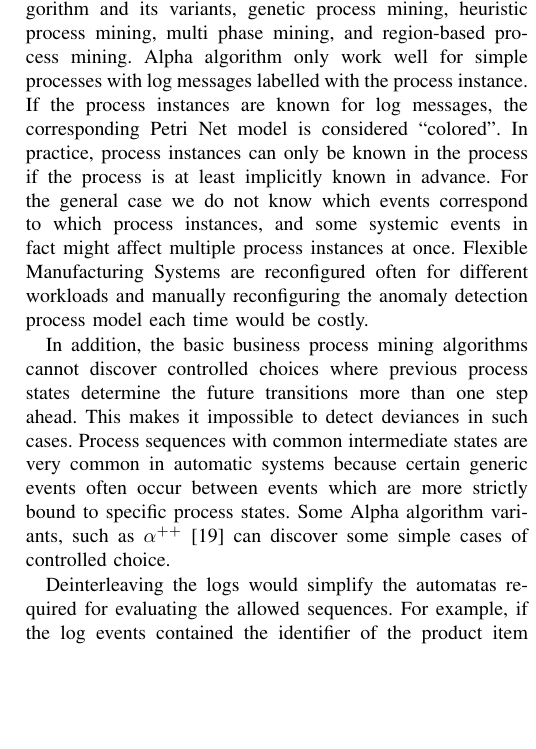
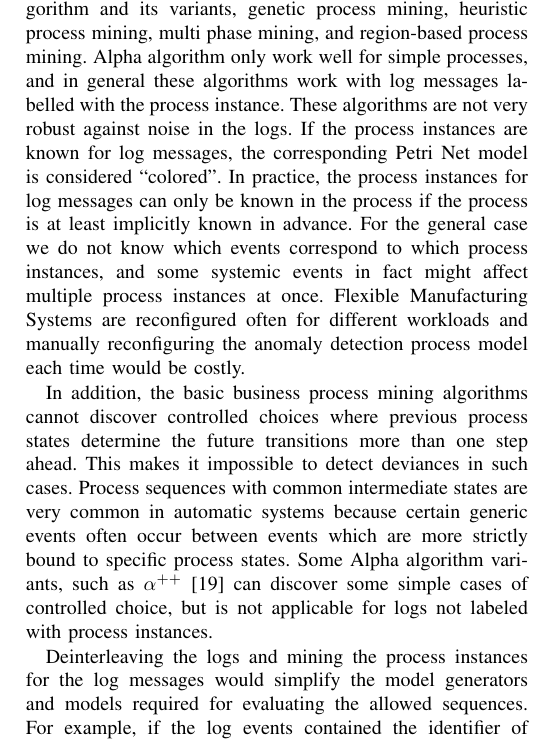
Before and after one commit to keskival/FAS-Simulator, a LaTeX paper (documentation/FAS-Simulator.tex): part of one column of page 5 of 7, cut so that both start at the same text, the shorter picture padded with empty space. Compiled offline with pdfLaTeX.

Commit message:
Clarification about process instances.

```diff
--- a/documentation/FAS-Simulator.tex
+++ b/documentation/FAS-Simulator.tex
@@ -379,9 +379,10 @@ toy examples very well, but didn't work very well for a real world example of a
 
 Currently FMS processes are often modelled as colored Petri nets \cite{saitou2002robust}.
 In process mining there are several approaches in automatically extracting such models such as Alpha algorithm and its
-variants, genetic process mining, heuristic process mining, multi phase mining, and region-based process mining. Alpha algorithm only work well for simple processes
-with log messages labelled with the process instance. If the process instances are known for log messages, the corresponding Petri Net model is considered ``colored''.
-In practice, process instances can only be known in the process
+variants, genetic process mining, heuristic process mining, multi phase mining, and region-based process mining. Alpha algorithm only work well for simple processes,
+and in general these algorithms work with log messages labelled with the process instance. These algorithms are not very robust against noise in the logs.
+If the process instances are known for log messages, the corresponding Petri Net model is considered ``colored''.
+In practice, the process instances for log messages can only be known in the process
 if the process is at least implicitly known in advance. For the general case we do not know which events correspond to which process instances, and some systemic events
 in fact might affect multiple process instances at once. Flexible Manufacturing Systems are reconfigured often for different workloads and manually reconfiguring the anomaly
 detection process model each time would be costly.
@@ -389,9 +390,10 @@ detection process model each time would be costly.
 In addition, the basic business process mining algorithms cannot discover controlled choices where previous process states
 determine the future transitions more than one step ahead. This makes it impossible to detect deviances in such cases. Process sequences with common intermediate states
 are very common in automatic systems because certain generic events often occur between events which are more strictly bound to specific process states. Some Alpha algorithm
-variants, such as $\alpha^{++}$ \cite{wen2007mining} can discover some simple cases of controlled choice.
+variants, such as $\alpha^{++}$ \cite{wen2007mining} can discover some simple cases of controlled choice, but is not applicable for logs not labeled with process instances.
 
-Deinterleaving the logs would simplify the automatas required for evaluating the allowed sequences. For example, if the log events contained the identifier of the product
+Deinterleaving the logs and mining the process instances for the log messages would simplify the model generators and models required for evaluating the allowed sequences.
+For example, if the log events contained the identifier of the product
 item under the assembly step, anomaly detection would be much easier but such detection algorithms would not generalize as well
 to new environments where such information is not available.
 
```
